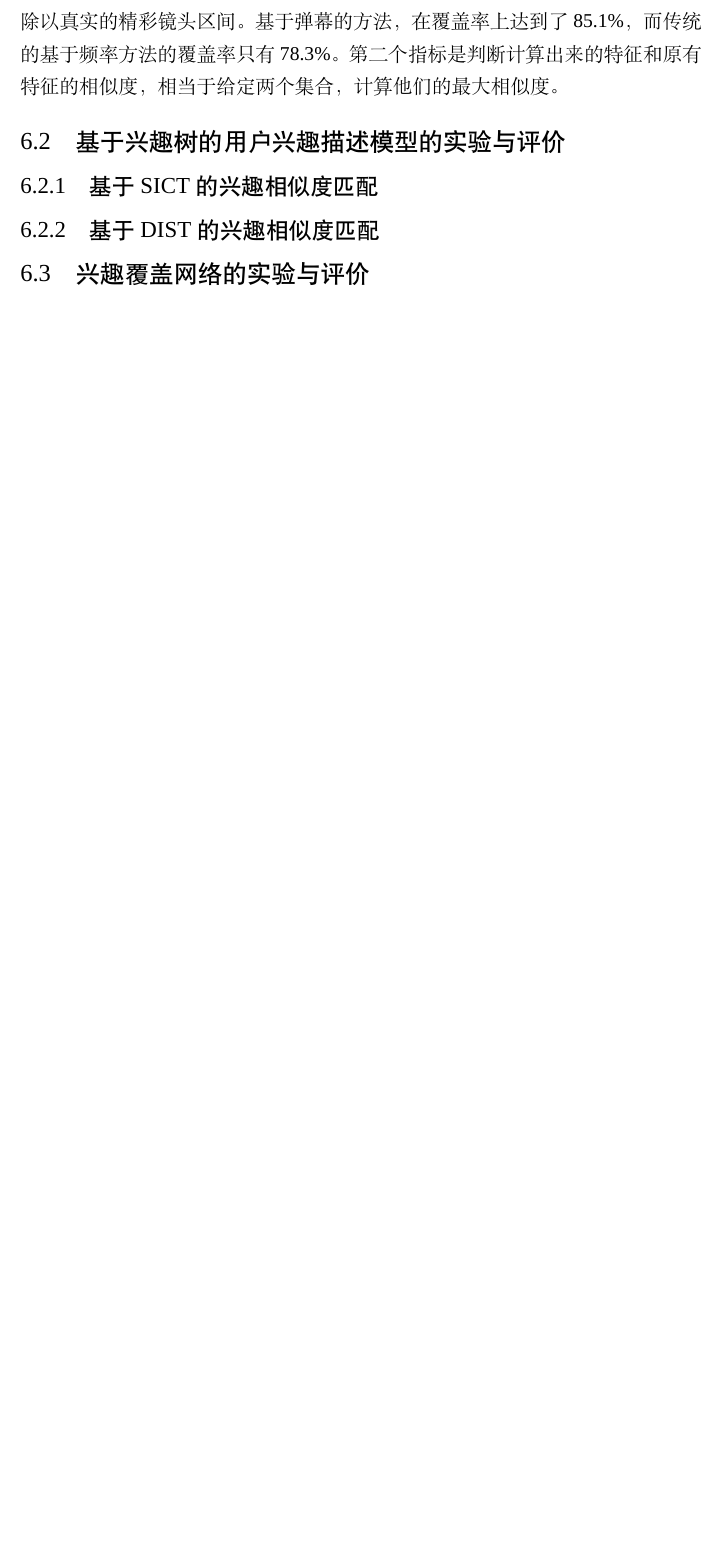
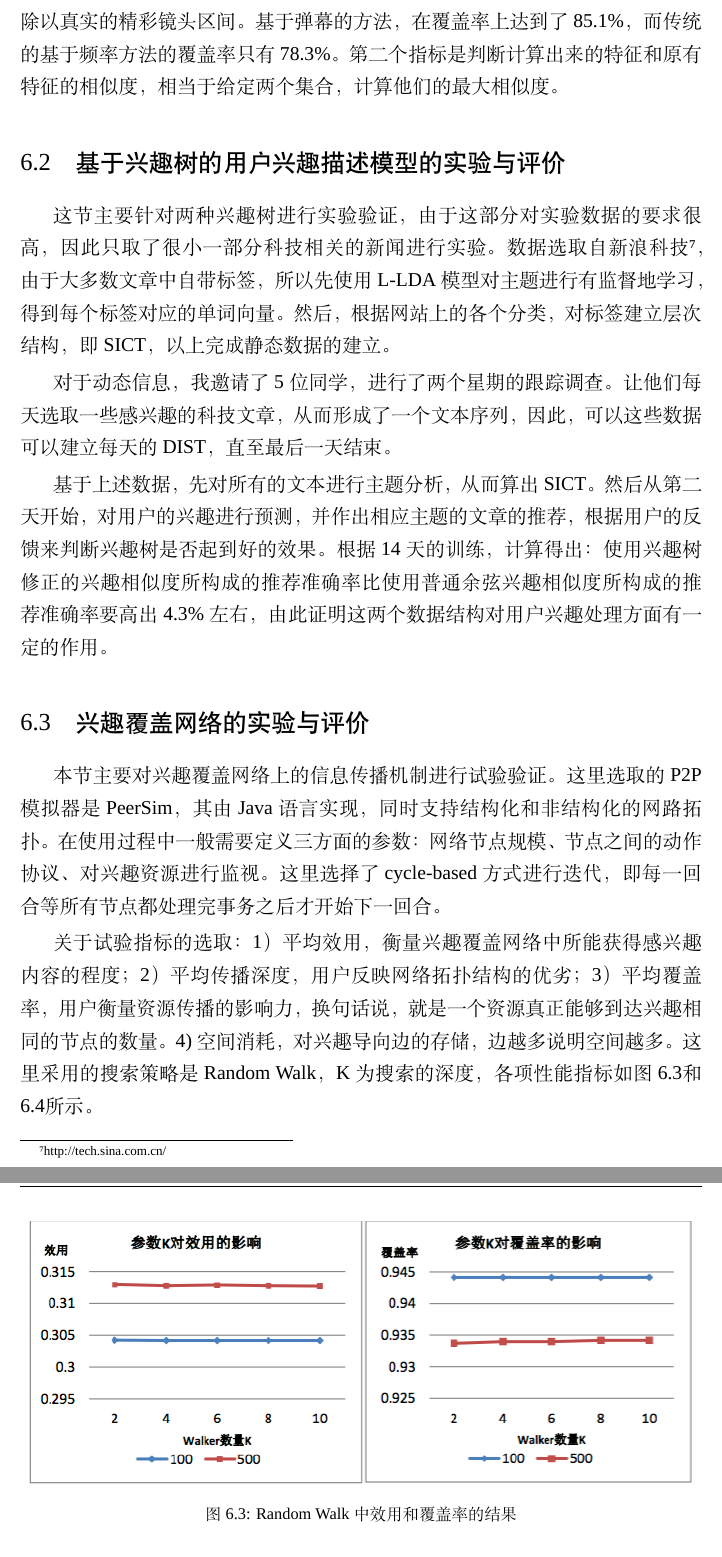
Before and after one commit to orcax/master-thesis, a LaTeX thesis (thesis.tex, which reads contents/chapter6.tex): part of page 76 of 97 before the commit and two parts of pages 76 and 77 of 99 after it, the two joined at a grey line, cut so that both start at the same text, the shorter picture padded with empty space. Compiled offline with XeLaTeX; a missing font is replaced by an installed copy or a similar font.

Commit message:
alpha version

```diff
--- a/contents/chapter6.tex
+++ b/contents/chapter6.tex
@@ -141,8 +141,18 @@
 这里提出两种评价指标。第一个指标是覆盖率，即判断正确的精彩镜头区间除以真实的精彩镜头区间。基于弹幕的方法，在覆盖率上达到了85.1\%，而传统的基于频率方法的覆盖率只有78.3\%。第二个指标是判断计算出来的特征和原有特征的相似度，相当于给定两个集合，计算他们的最大相似度。
 
 \subsection{基于兴趣树的用户兴趣描述模型的实验与评价}
-\subsubsection{基于SICT的兴趣相似度匹配}
-\subsubsection{基于DIST的兴趣相似度匹配}
+这节主要针对两种兴趣树进行实验验证，由于这部分对实验数据的要求很高，因此只取了很小一部分科技相关的新闻进行实验。数据选取自新浪科技\footnote{http://tech.sina.com.cn/}，由于大多数文章中自带标签，所以先使用L-LDA模型对主题进行有监督地学习，得到每个标签对应的单词向量。然后，根据网站上的各个分类，对标签建立层次结构，即SICT，以上完成静态数据的建立。
+
+对于动态信息，我邀请了5位同学，进行了两个星期的跟踪调查。让他们每天选取一些感兴趣的科技文章，从而形成了一个文本序列，因此，可以这些数据可以建立每天的DIST，直至最后一天结束。
+
+基于上述数据，先对所有的文本进行主题分析，从而算出SICT。然后从第二天开始，对用户的兴趣进行预测，并作出相应主题的文章的推荐，根据用户的反馈来判断兴趣树是否起到好的效果。根据14天的训练，计算得出：使用兴趣树修正的兴趣相似度所构成的推荐准确率比使用普通余弦兴趣相似度所构成的推荐准确率要高出4.3\%左右，由此证明这两个数据结构对用户兴趣处理方面有一定的作用。
 
 \subsection{兴趣覆盖网络的实验与评价}
+本节主要对兴趣覆盖网络上的信息传播机制进行试验验证。这里选取的P2P模拟器是PeerSim，其由Java语言实现，同时支持结构化和非结构化的网路拓扑。在使用过程中一般需要定义三方面的参数：网络节点规模、节点之间的动作协议、对兴趣资源进行监视。这里选择了cycle-based方式进行迭代，即每一回合等所有节点都处理完事务之后才开始下一回合。
 
+关于试验指标的选取：1）平均效用，衡量兴趣覆盖网络中所能获得感兴趣内容的程度；2）平均传播深度，用户反映网络拓扑结构的优劣；3）平均覆盖率，用户衡量资源传播的影响力，换句话说，就是一个资源真正能够到达兴趣相同的节点的数量。4)空间消耗，对兴趣导向边的存储，边越多说明空间越多。这里采用的搜索策略是Random Walk，K为搜索的深度，各项性能指标如图\ref{fig:overlayindex1}和\ref{fig:overlayindex2}所示。
+
+\begin{figure}[!ht]
+\centering
+\includegraphics[width=\textwidth]{overlayindex1.png}
+\caption{Random Walk中效用和覆盖率的结果}
```
Also changed, not shown: contents/chapter8.tex (+1 -1 lines), figures/overlayindex1.png (added), figures/overlayindex2.png (added), thesis.pdf, contents/chapter6.tex (10 more changed lines), 1 other file.
